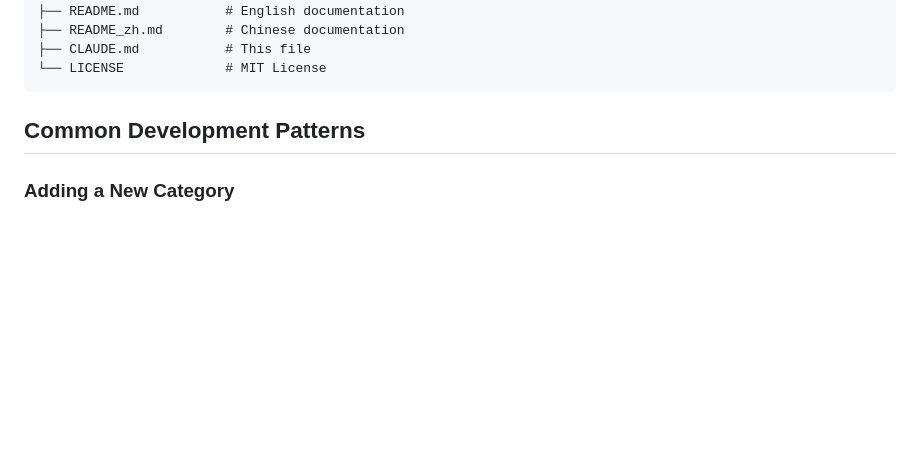
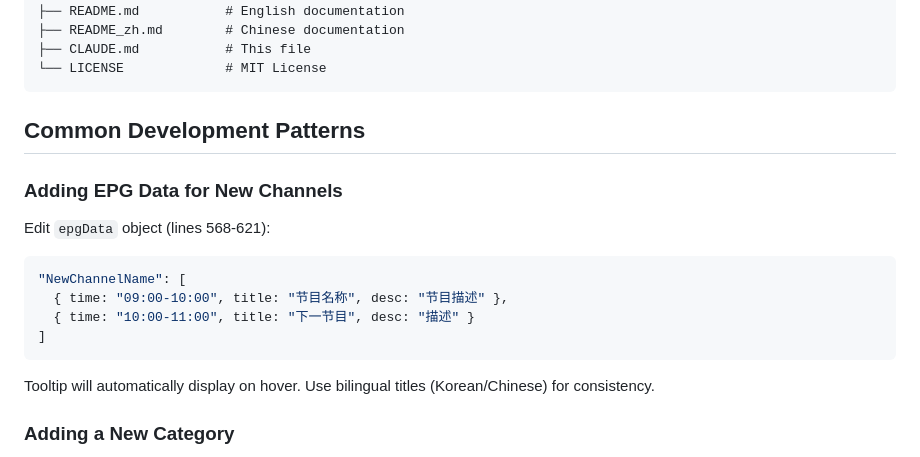
Before and after one commit to sawyerbutton/Melon4Program.github.io-kr_livetv, a Markdown page: CLAUDE.md, the part around one of its changes. Rendered like a GitHub page; blank space fills up the shorter version.

````diff
--- a/CLAUDE.md
+++ b/CLAUDE.md
@@ -234,6 +236,17 @@ Edit the `channels` array in player.html (lines 363-445):
 
 ## Common Development Patterns
 
+### Adding EPG Data for New Channels
+
+Edit `epgData` object (lines 568-621):
+```javascript
+"NewChannelName": [
+  { time: "09:00-10:00", title: "节目名称", desc: "节目描述" },
+  { time: "10:00-11:00", title: "下一节目", desc: "描述" }
+]
+```
+Tooltip will automatically display on hover. Use bilingual titles (Korean/Chinese) for consistency.
+
 ### Adding a New Category
 
 1. Add category button in HTML (line ~334-340)
````
Also changed, not shown: other parts of CLAUDE.md (+39 -0 lines).
